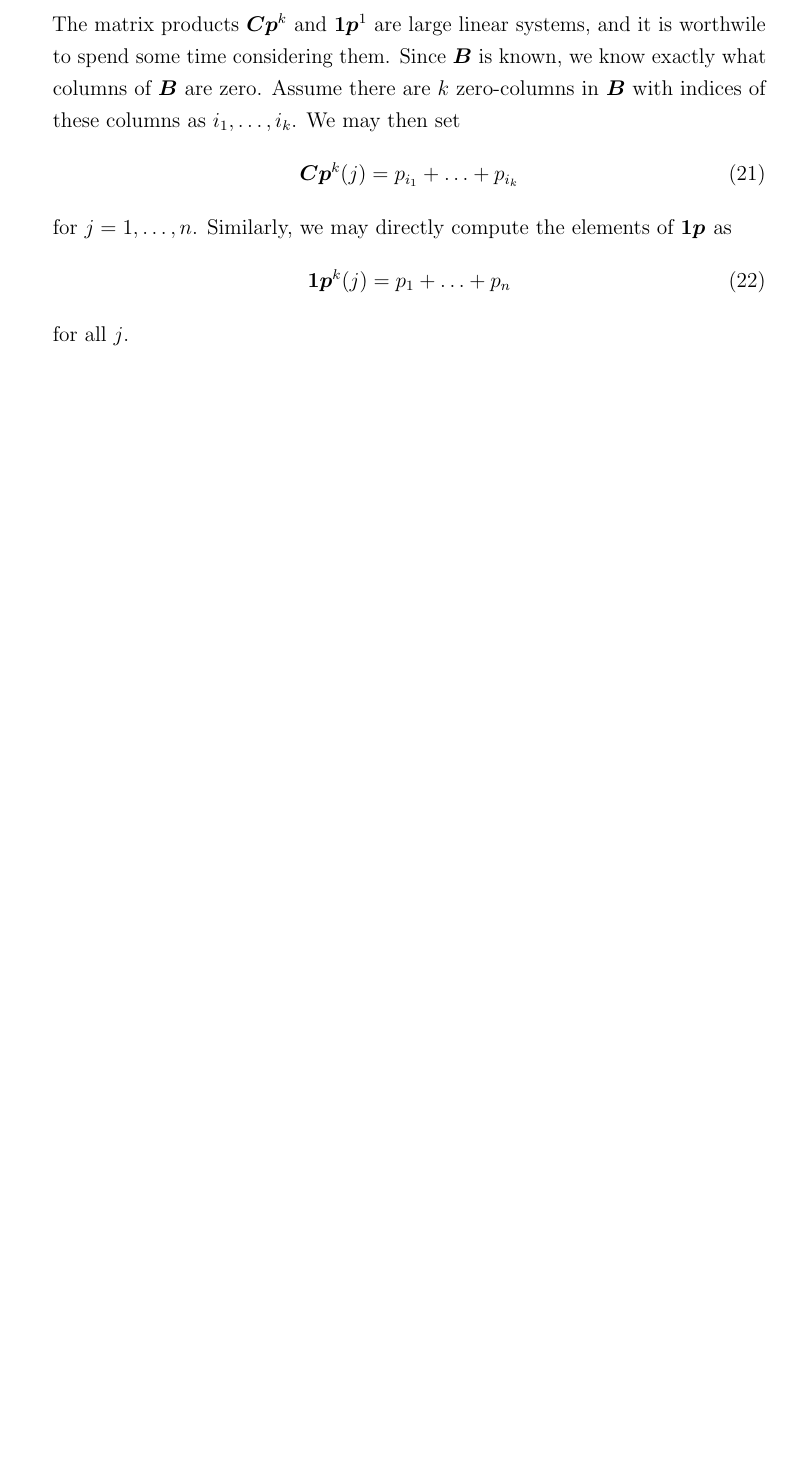
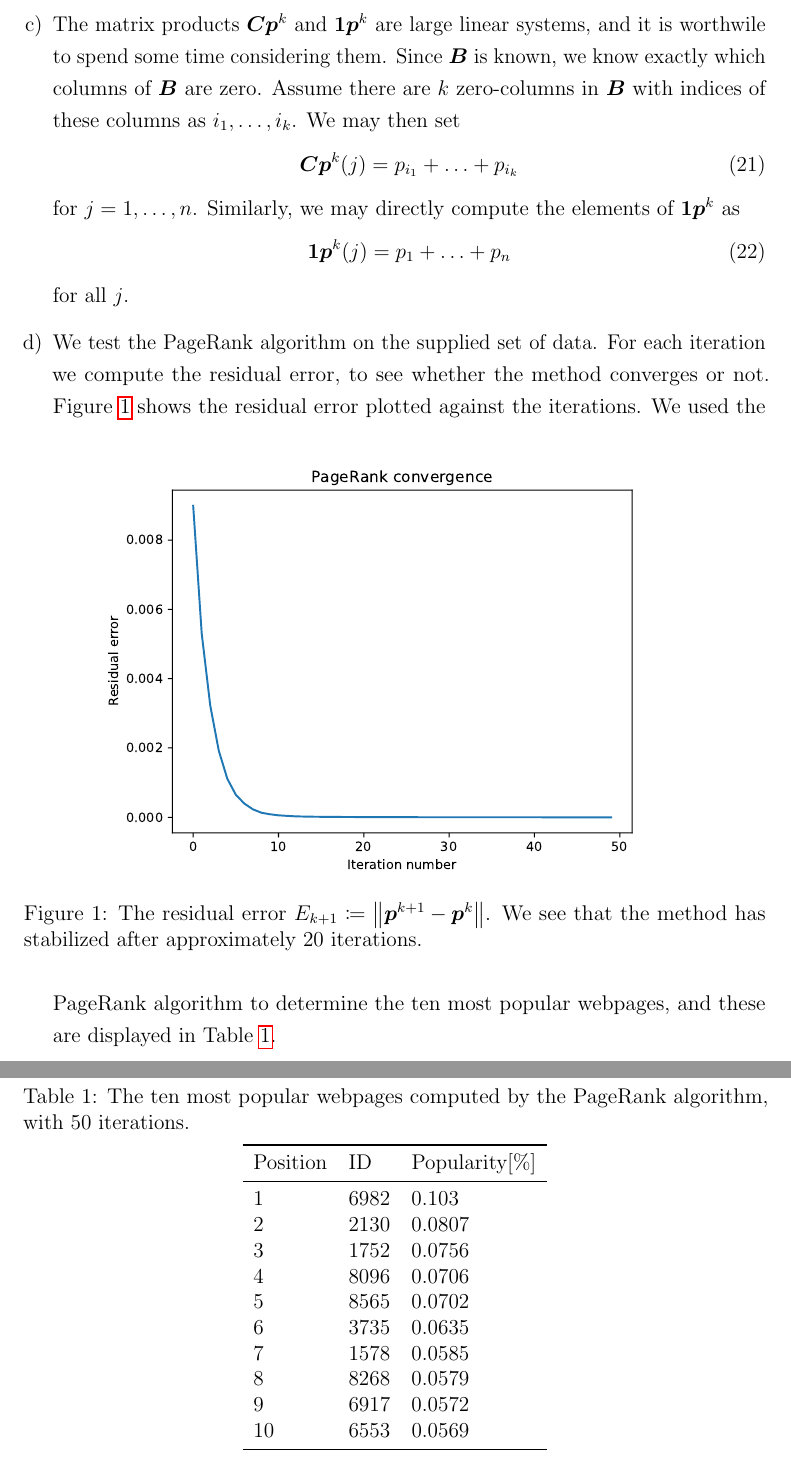
Before and after one commit to qTipTip/MATINF4130, a LaTeX book (assignments/assignment4/article/ivarhs.tex): part of page 6 of 6 before the commit and two parts of pages 6 and 7 of 7 after it, the two joined at a grey line, cut so that both start at the same text, the shorter picture padded with empty space. The pictures show the PDF file assignments/assignment4/article/ivarhs.pdf that the author committed with the source.

Commit message:
Fixed percentage

```diff
--- a/assignments/assignment4/article/ivarhs.tex
+++ b/assignments/assignment4/article/ivarhs.tex
@@ -243,9 +243,11 @@ eigenvalue one.
             \mat{p}^{k+1} = \alpha \mat{Bp}^k  + \frac{\alpha}{n} \mat{Cp}^k +
             \frac{1 - \alpha}{n} \mat{1p}^k
         \end{equation}
-        The matrix products \( \mat{Cp}^k \) and \( \mat{1p}^1 \) are large
+
+        \item
+        The matrix products \( \mat{Cp}^k \) and \( \mat{1p}^k \) are large
         linear systems, and it is worthwile to spend some time considering
-        them.  Since \( \mat{B} \) is known, we know exactly what columns of \(
+        them.  Since \( \mat{B} \) is known, we know exactly which columns of \(
         \mat{B} \) are zero. Assume there are \( k \) zero-columns in \(
         \mat{B} \) with indices of these columns as \( i_1, \ldots, i_k \). We
         may then set
@@ -253,9 +255,48 @@ eigenvalue one.
             \mat{Cp}^k(j) = p_{i_1} + \ldots + p_{i_k}
         \end{equation}
         for \( j = 1, \ldots, n \).  Similarly, we may directly compute the
-        elements of \( \mat{1p}^ \) as
+        elements of \( \mat{1p}^k \) as
         \begin{equation}
             \mat{1p}^k(j) = p_1 + \ldots + p_n
         \end{equation}
         for all \( j \).
+
+        \item
+            We test the PageRank algorithm on the supplied set of data. For
+            each iteration we compute the residual error, to see whether the
+            method converges or not. \cref{fig:convergence} shows the residual
+            error plotted against the iterations.
+            \begin{figure}[htbp]
+                \centering
+                \includegraphics[width=0.8\linewidth]{convergence.pdf}
+                \caption{The residual error \( E_{k+1} \coloneqq
+                \norm{\mat{p}^{k+1} - \mat{p}^k} \). We see that the method has
+            stabilized after approximately 20 iterations.}
+                \label{fig:convergence}
+            \end{figure}
+            We used the PageRank algorithm to determine the ten most popular
+            webpages, and these are displayed in \cref{tbl:most_popular}.
+            \begin{table}[htbp]
+                \centering
+                \caption{The ten most popular webpages computed by the PageRank
+                algorithm, with 50 iterations.}
+                \label{tbl:most_popular}
+                \begin{tabular}{lll}
+                    \toprule
+                    Position & ID & Popularity[\%] \\
+                    \midrule
+                    1 & 6982 &	 0.103  \\
+                    2 & 2130 &	 0.0807 \\
+                    3 & 1752 &	 0.0756 \\
+                    4 & 8096 &	 0.0706 \\
+                    5 & 8565 &	 0.0702 \\
+                    6 & 3735 &	 0.0635 \\
+                    7 & 1578 &	 0.0585 \\
+                    8 & 8268 &	 0.0579 \\
+                    9 & 6917 &	 0.0572 \\
+                    10 & 6553 &	 0.0569 \\
+                    \bottomrule
+                \end{tabular}
+            \end{table}
+        \end{enumerate}
 \end{document}
```
Also changed, not shown: assignments/assignment4/article/ivarhs.pdf, assignments/assignment4/article/ivarhs.tex (10 more changed lines), 1 other file.
